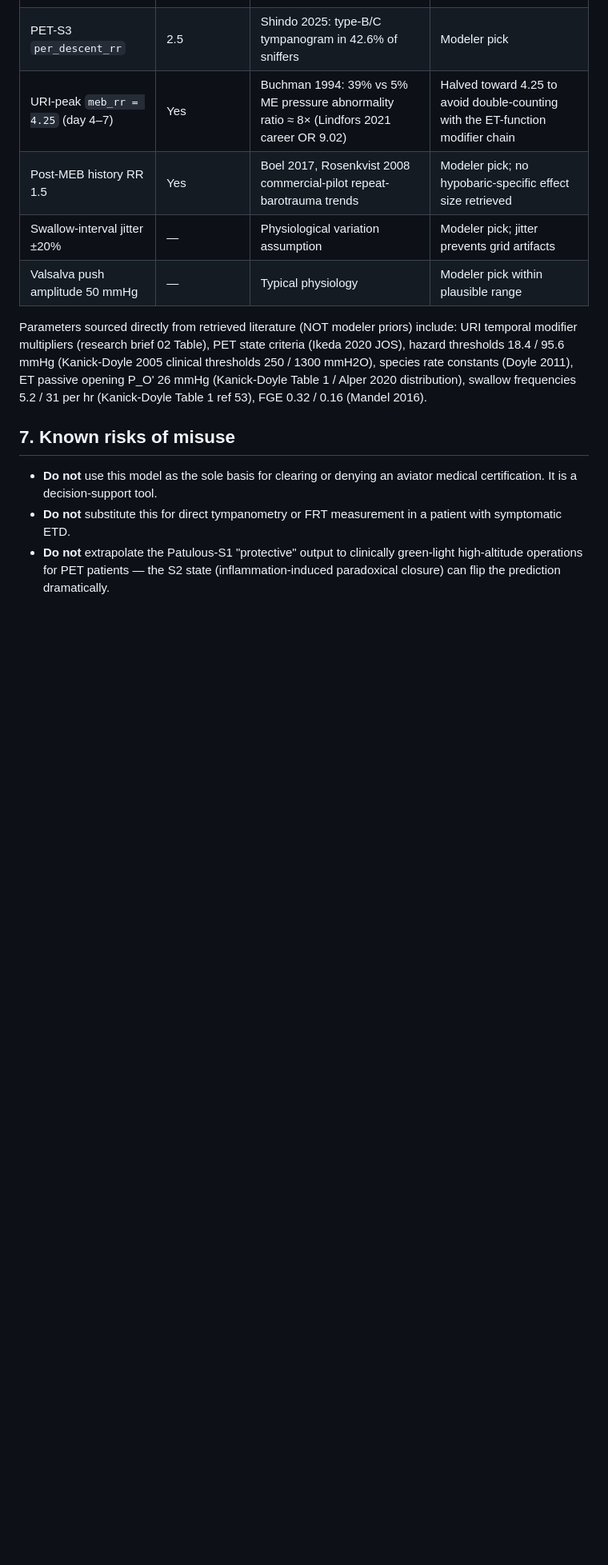
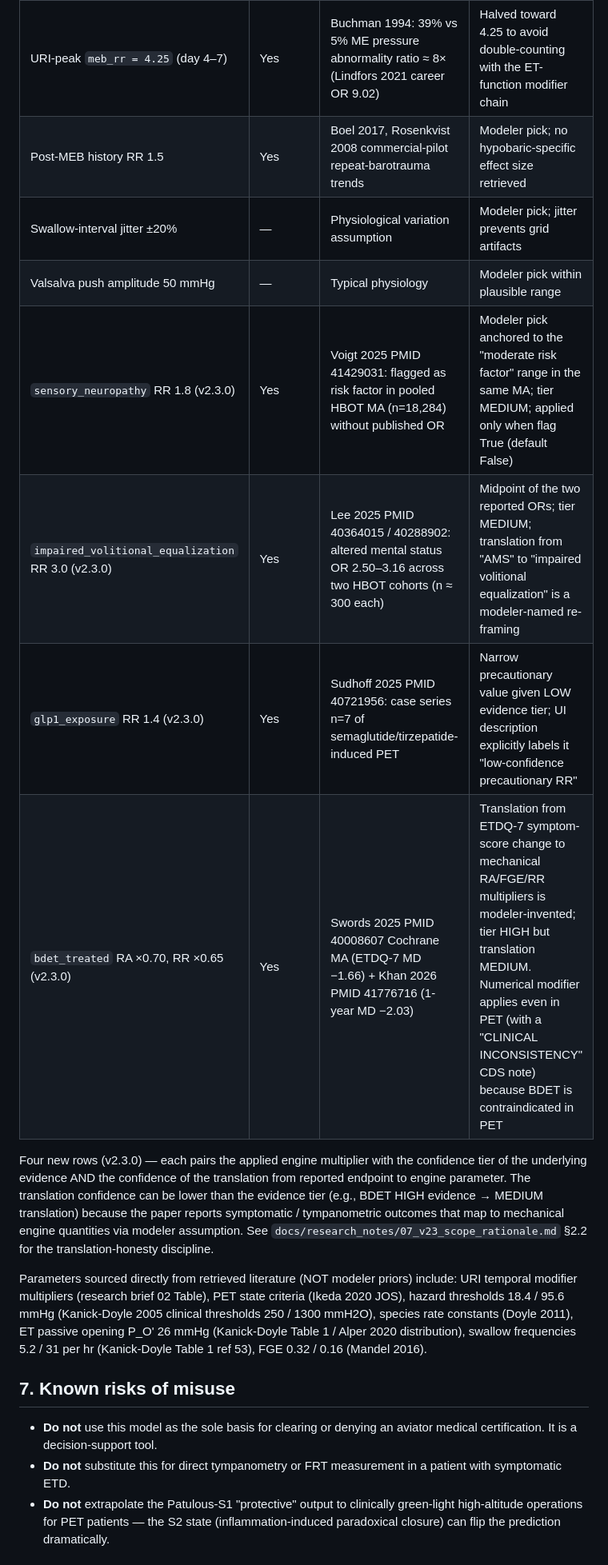
Before and after one commit to strikerdlm/barotrauma_model, a Markdown page: docs/model_card.md, the part around the change. Shown at 80% size. Drawn GitHub-style; blank space fills up the shorter version.

Commit message:
docs(model-card): add four v2.3.0 modeler-prior rows in §6.1
Extends the "Explicit modeler priors" table with the four new
covariates added this session. Each row names:
- Applied engine quantity (RR / RA multiplier)
- Literature source + confidence tier (HIGH / MEDIUM / LOW)
- Translation confidence (often lower than evidence confidence —
  symptomatic endpoints like ETDQ-7 MD do not map deterministically
  to mechanical engine quantities)
- Application-scope note (default False; in-PET behavior where
  relevant)

A prose note after the table formalizes the "evidence tier ≥
translation tier" observation and points to
docs/research_notes/07_v23_scope_rationale.md §2.2 for the
translation-honesty discipline. A reviewer can now challenge any of
the four new parameters on its translation assumption without
challenging the underlying data.

```diff
--- a/docs/model_card.md
+++ b/docs/model_card.md
@@ -159,6 +159,19 @@ challenge any of them without challenging the underlying data:
 | Post-MEB history RR 1.5 | Yes | Boel 2017, Rosenkvist 2008 commercial-pilot repeat-barotrauma trends | Modeler pick; no hypobaric-specific effect size retrieved |
 | Swallow-interval jitter ±20% | — | Physiological variation assumption | Modeler pick; jitter prevents grid artifacts |
 | Valsalva push amplitude 50 mmHg | — | Typical physiology | Modeler pick within plausible range |
+| `sensory_neuropathy` RR 1.8 (v2.3.0) | Yes | Voigt 2025 PMID 41429031: flagged as risk factor in pooled HBOT MA (n=18,284) without published OR | Modeler pick anchored to the "moderate risk factor" range in the same MA; tier MEDIUM; applied only when flag True (default False) |
+| `impaired_volitional_equalization` RR 3.0 (v2.3.0) | Yes | Lee 2025 PMID 40364015 / 40288902: altered mental status OR 2.50–3.16 across two HBOT cohorts (n ≈ 300 each) | Midpoint of the two reported ORs; tier MEDIUM; translation from "AMS" to "impaired volitional equalization" is a modeler-named re-framing |
+| `glp1_exposure` RR 1.4 (v2.3.0) | Yes | Sudhoff 2025 PMID 40721956: case series n=7 of semaglutide/tirzepatide-induced PET | Narrow precautionary value given LOW evidence tier; UI description explicitly labels it "low-confidence precautionary RR" |
+| `bdet_treated` RA ×0.70, RR ×0.65 (v2.3.0) | Yes | Swords 2025 PMID 40008607 Cochrane MA (ETDQ-7 MD −1.66) + Khan 2026 PMID 41776716 (1-year MD −2.03) | Translation from ETDQ-7 symptom-score change to mechanical RA/FGE/RR multipliers is modeler-invented; tier HIGH but translation MEDIUM. Numerical modifier applies even in PET (with a "CLINICAL INCONSISTENCY" CDS note) because BDET is contraindicated in PET |
+
+Four new rows (v2.3.0) — each pairs the applied engine multiplier with
+the confidence tier of the underlying evidence AND the confidence of
+the translation from reported endpoint to engine parameter. The
+translation confidence can be lower than the evidence tier (e.g., BDET
+HIGH evidence → MEDIUM translation) because the paper reports
+symptomatic / tympanometric outcomes that map to mechanical engine
+quantities via modeler assumption. See `docs/research_notes/07_v23_scope_rationale.md`
+§2.2 for the translation-honesty discipline.
 
 Parameters sourced directly from retrieved literature (NOT modeler priors)
 include: URI temporal modifier multipliers (research brief 02 Table),
```
